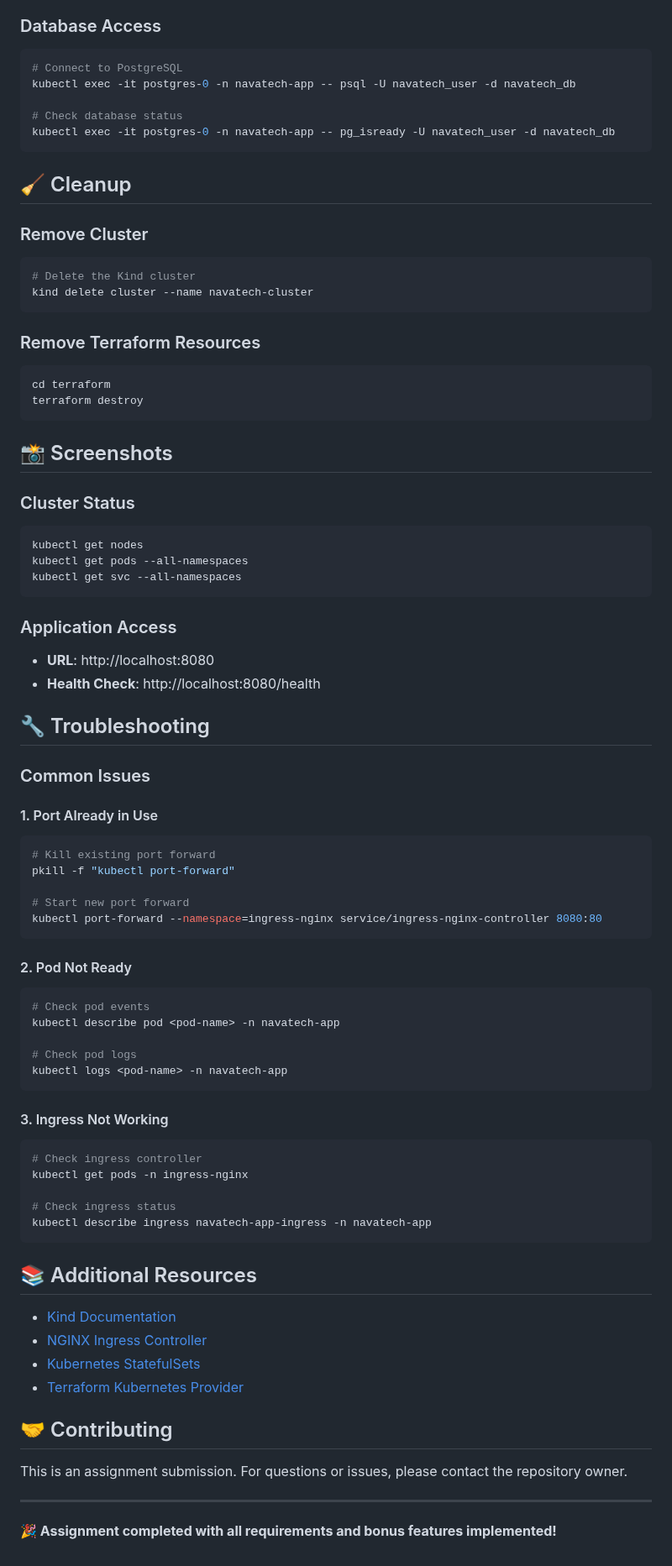
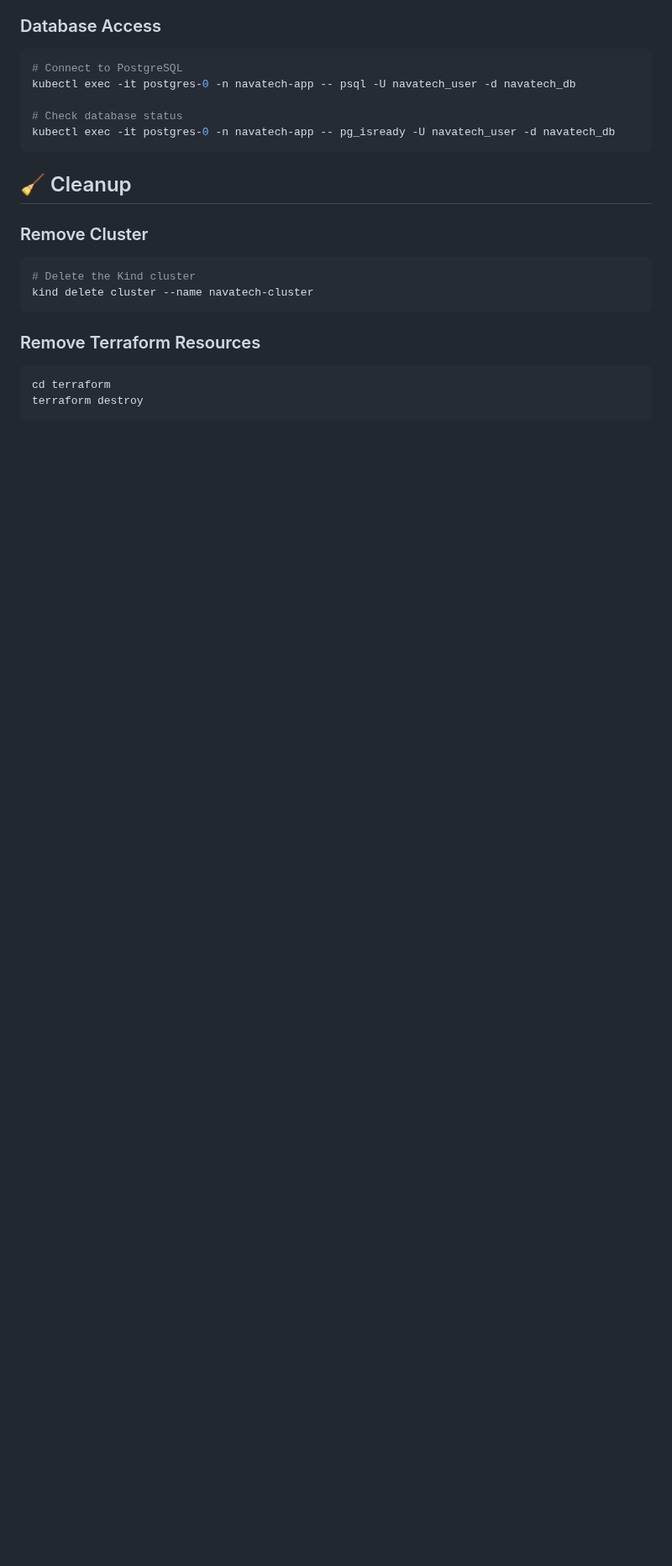
Before and after one commit to vishnu333/navatech, a Markdown page: Readme.md, the part around the change. Shown at 84% size. Rendered like a GitHub page; blank space fills up the shorter version.

Commit message:
simplify readme

````diff
--- a/Readme.md
+++ b/Readme.md
@@ -408,66 +408,3 @@ kind delete cluster --name navatech-cluster
 cd terraform
 terraform destroy
 ```
-
-## 📸 Screenshots
-
-### Cluster Status
-
-```sh
-kubectl get nodes
-kubectl get pods --all-namespaces
-kubectl get svc --all-namespaces
-```
-
-### Application Access
-- **URL**: http://localhost:8080
-- **Health Check**: http://localhost:8080/health
-
-## 🔧 Troubleshooting
-
-### Common Issues
-
-#### 1. Port Already in Use
-
-```sh
-# Kill existing port forward
-pkill -f "kubectl port-forward"
-
-# Start new port forward
-kubectl port-forward --namespace=ingress-nginx service/ingress-nginx-controller 8080:80
-```
-
-#### 2. Pod Not Ready
-
-```sh
-# Check pod events
-kubectl describe pod <pod-name> -n navatech-app
-
-# Check pod logs
-kubectl logs <pod-name> -n navatech-app
-```
-
-#### 3. Ingress Not Working
-
-```sh
-# Check ingress controller
-kubectl get pods -n ingress-nginx
-
-# Check ingress status
-kubectl describe ingress navatech-app-ingress -n navatech-app
-```
-
-## 📚 Additional Resources
-
-- [Kind Documentation](https://kind.sigs.k8s.io/)
-- [NGINX Ingress Controller](https://kubernetes.github.io/ingress-nginx/)
-- [Kubernetes StatefulSets](https://kubernetes.io/docs/concepts/workloads/controllers/statefulset/)
-- [Terraform Kubernetes Provider](https://registry.terraform.io/providers/hashicorp/kubernetes/latest/docs)
-
-## 🤝 Contributing
-
-This is an assignment submission. For questions or issues, please contact the repository owner.
-
----
-
-**🎉 Assignment completed with all requirements and bonus features implemented!**
````
